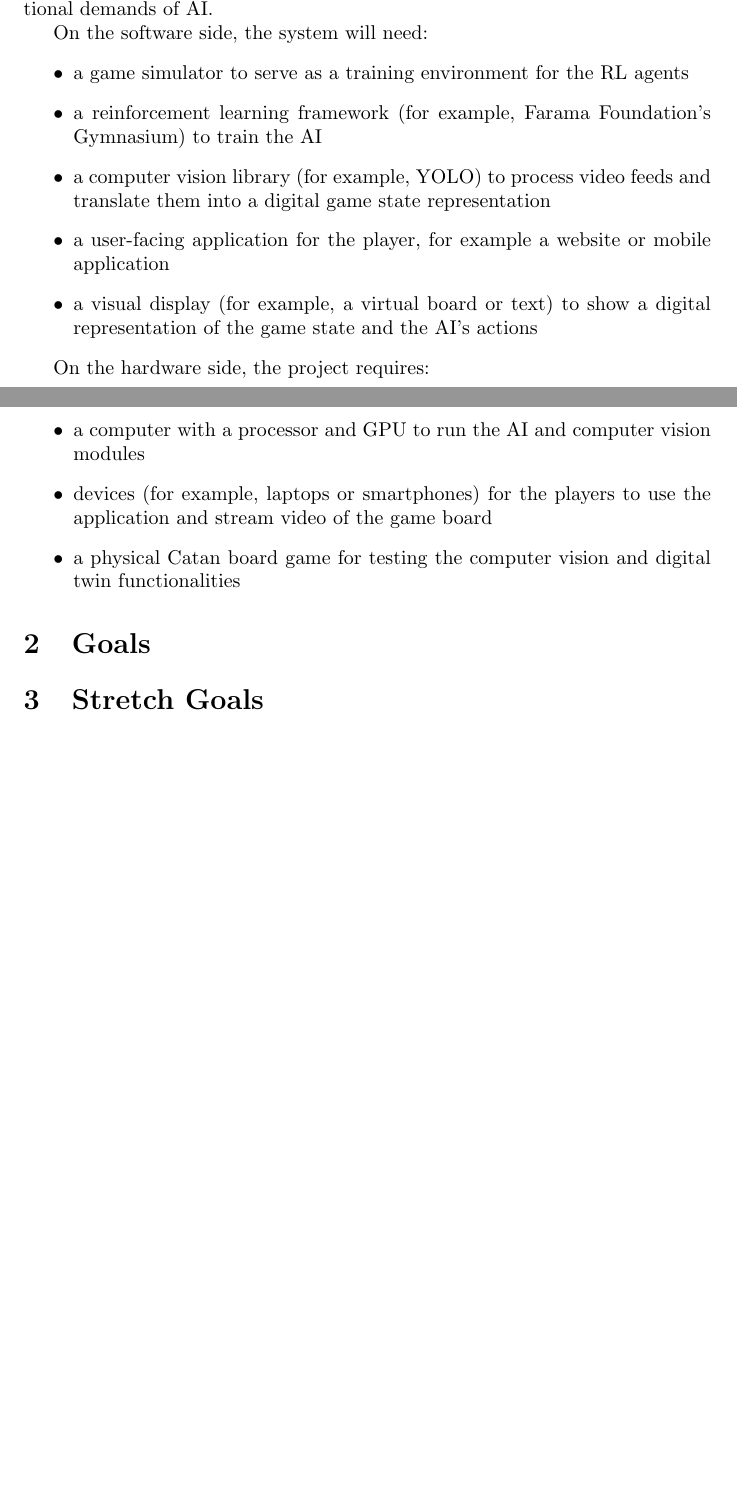
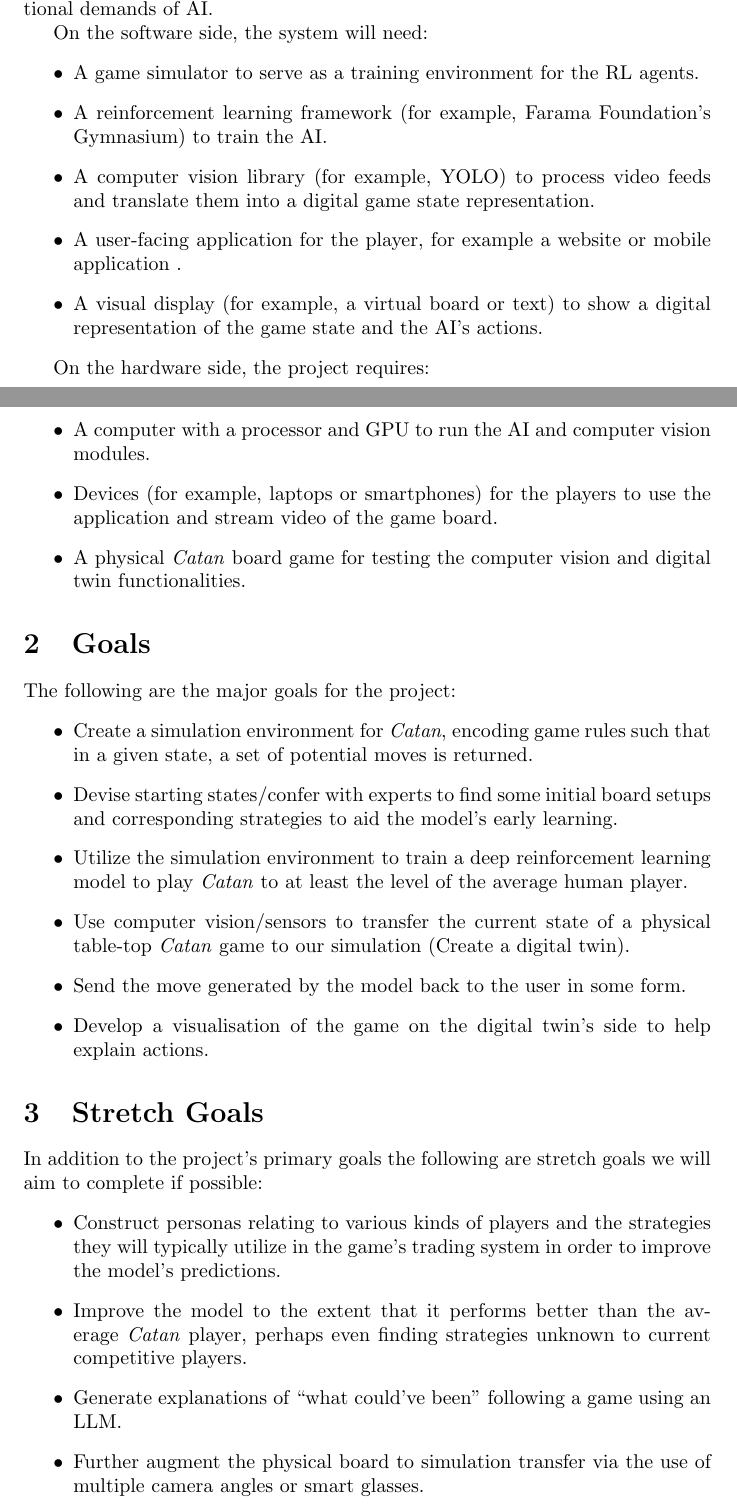
Before and after one commit to SY3141/RLCatan, a LaTeX document (docs/ProblemStatementAndGoals/ProblemStatement.tex): two parts of pages 2 and 3 of 4 before the commit and two parts of pages 2 and 3 of 5 after it, joined at a grey line, cut so that both start at the same text, the shorter picture padded with empty space. Compiled offline with pdfLaTeX.

Commit message:
Added Goals and Stretch Goals sections, and generally polished the document to make its style more consistent.

```diff
--- a/docs/ProblemStatementAndGoals/ProblemStatement.tex
+++ b/docs/ProblemStatementAndGoals/ProblemStatement.tex
@@ -51,22 +58,40 @@ The primary stakeholders for this project are:
-The project requires a hardware and software environment to support the various modules. The core of the system will run on a central processing unit (for example, a server or a high-powered laptop) capable of handling the computational demands of AI.
+\subsection{Environment}\label{subsec:environment}
+The project requires a hardware and software environment to support the various modules.
+The core of the system will run on a central processing unit (for example, a server or a high-powered laptop) capable of handling the computational demands of AI\@.
 
 On the software side, the system will need:
 \begin{itemize}
-    \item a game simulator to serve as a training environment for the RL agents
-    \item a reinforcement learning framework (for example, Farama Foundation's Gymnasium) to train the AI
-    \item a computer vision library (for example, YOLO) to process video feeds and translate them into a digital game state representation
-    \item a user-facing application for the player, for example a website or mobile application
-    \item a visual display (for example, a virtual board or text) to show a digital representation of the game state and the AI's actions
+    \item A game simulator to serve as a training environment for the RL agents.
+    \item A reinforcement learning framework (for example, Farama Foundation's Gymnasium) to train the AI\@.
+    \item A computer vision library (for example, YOLO) to process video feeds and translate them into a digital game state representation.
+    \item A user-facing application for the player, for example a website or mobile application .
+    \item A visual display (for example, a virtual board or text) to show a digital representation of the game state and the AI's actions.
 \end{itemize}
 
 On the hardware side, the project requires:
 \begin{itemize}
-    \item a computer with a processor and GPU to run the AI and computer vision modules
-    \item  devices (for example, laptops or smartphones) for the players to use the application and stream video of the game board
-    \item a physical Catan board game for testing the computer vision and digital twin functionalities
+    \item A computer with a processor and GPU to run the AI and computer vision modules.
+    \item Devices (for example, laptops or smartphones) for the players to use the application and stream video of the game board.
+    \item A physical \emph{Catan} board game for testing the computer vision and digital twin functionalities.
 \end{itemize}
 
-\section{Goals}
+\section{Goals}\label{sec:goals}
+The following are the major goals for the project:
+\begin{itemize}
+    \item Create a simulation environment for \emph{Catan}, encoding game rules such that in a given state, a set of potential moves is returned.
+    \item Devise starting states/confer with experts to find some initial board setups and corresponding strategies to aid the model’s early learning.
+    \item Utilize the simulation environment to train a deep reinforcement learning model to play \emph{Catan} to at least the level of the average human player.
+    \item Use computer vision/sensors to transfer the current state of a physical table-top \emph{Catan} game to our simulation (Create a digital twin).
+    \item Send the move generated by the model back to the user in some form.
+    \item Develop a visualisation of the game on the digital twin’s side to help explain actions.
+\end{itemize}
 
-\section{Stretch Goals}
+\section{Stretch Goals}\label{sec:stretch-goals}
+In addition to the project’s primary goals the following are stretch goals we will aim to complete if possible:
+\begin{itemize}
+    \item Construct personas relating to various kinds of players and the strategies they will typically utilize in the game’s trading system in order to improve the model’s predictions.
+    \item Improve the model to the extent that it performs better than the average \emph{Catan} player, perhaps even finding strategies unknown to current competitive players.
+    \item Generate explanations of “what could’ve been” following a game using an LLM\@.
+    \item Further augment the physical board to simulation transfer via the use of multiple camera angles or smart glasses.
+\end{itemize}
 
```
Also changed, not shown: docs/ProblemStatementAndGoals/ProblemStatement.tex (26 more changed lines).
